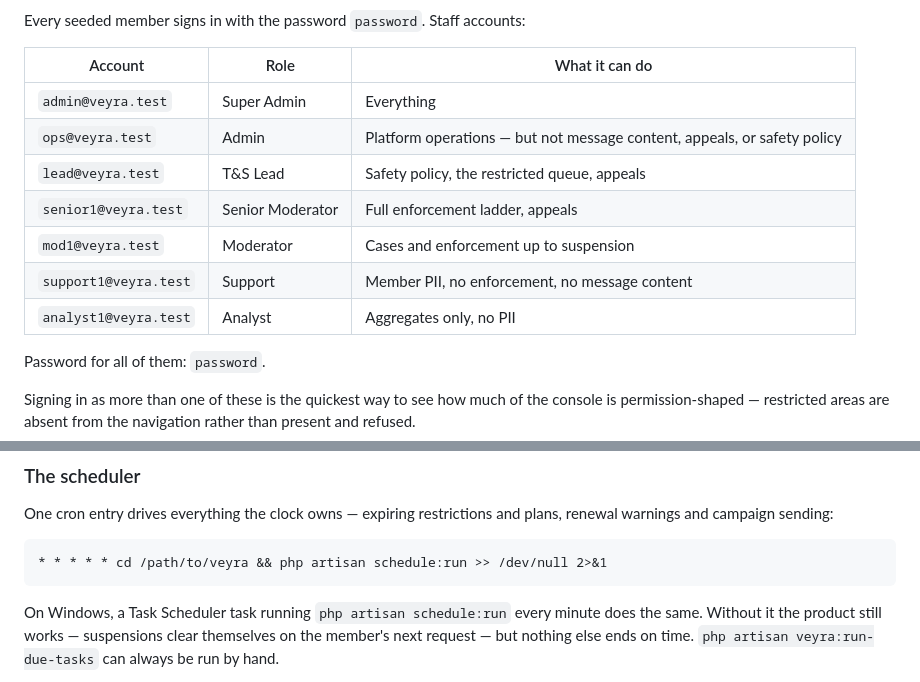
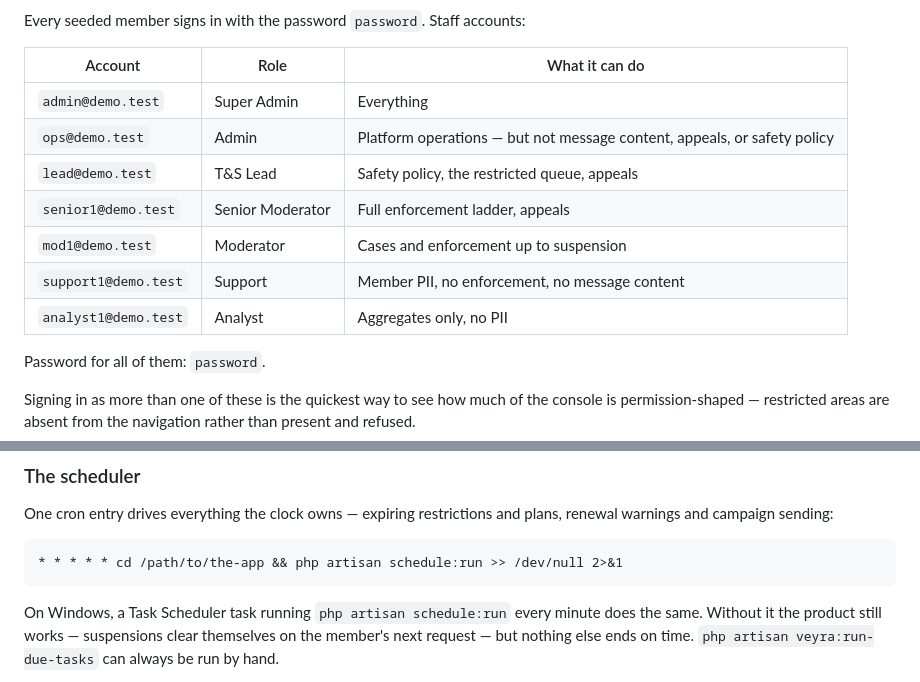
Before and after one commit to Aswin-0802/dating_app, a Markdown page: README.md, 2 parts joined by grey strips. Rendered like a GitHub page.

Commit message:
README: demo accounts use demo.test

````diff
--- a/README.md
+++ b/README.md
@@ -54,13 +54,13 @@ Every seeded member signs in with the password `password`. Staff accounts:
 
 | Account | Role | What it can do |
 |---|---|---|
-| `admin@veyra.test` | Super Admin | Everything |
-| `ops@veyra.test` | Admin | Platform operations — but not message content, appeals, or safety policy |
-| `lead@veyra.test` | T&S Lead | Safety policy, the restricted queue, appeals |
-| `senior1@veyra.test` | Senior Moderator | Full enforcement ladder, appeals |
-| `mod1@veyra.test` | Moderator | Cases and enforcement up to suspension |
-| `support1@veyra.test` | Support | Member PII, no enforcement, no message content |
-| `analyst1@veyra.test` | Analyst | Aggregates only, no PII |
+| `admin@demo.test` | Super Admin | Everything |
+| `ops@demo.test` | Admin | Platform operations — but not message content, appeals, or safety policy |
+| `lead@demo.test` | T&S Lead | Safety policy, the restricted queue, appeals |
+| `senior1@demo.test` | Senior Moderator | Full enforcement ladder, appeals |
+| `mod1@demo.test` | Moderator | Cases and enforcement up to suspension |
+| `support1@demo.test` | Support | Member PII, no enforcement, no message content |
+| `analyst1@demo.test` | Analyst | Aggregates only, no PII |
 
 Password for all of them: `password`.
 
@@ -226,7 +226,7 @@ One cron entry drives everything the clock owns — expiring restrictions and
 plans, renewal warnings and campaign sending:
 
 ```
-* * * * * cd /path/to/veyra && php artisan schedule:run >> /dev/null 2>&1
+* * * * * cd /path/to/the-app && php artisan schedule:run >> /dev/null 2>&1
 ```
 
 On Windows, a Task Scheduler task running `php artisan schedule:run` every
````
